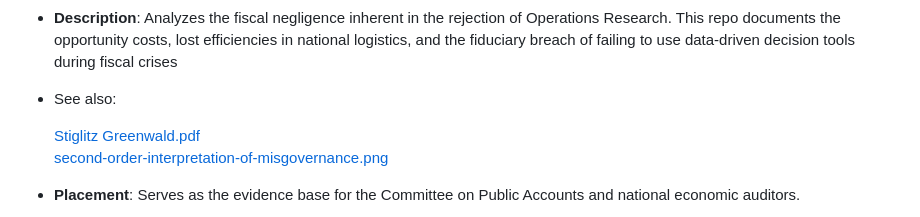
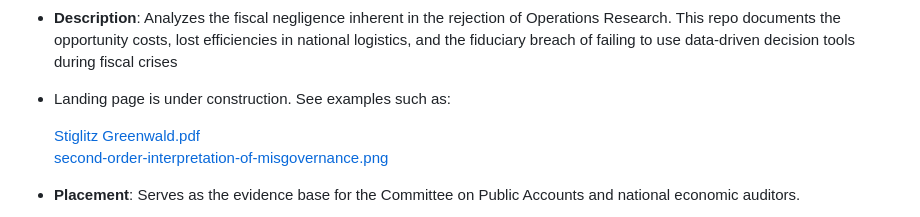
Before and after one commit to dr-wojak/redundancy-awareness, a Markdown page: README.md, the part around the change. Rendered like a GitHub page.

```diff
--- a/README.md
+++ b/README.md
@@ -84,7 +84,7 @@ The **Governmentality 2025** project is deployed across several thematic reposit
 **Econ (Economic Oversight)**
 
 * **Description**: Analyzes the fiscal negligence inherent in the rejection of Operations Research. This repo documents the opportunity costs, lost efficiencies in national logistics, and the fiduciary breach of failing to use data-driven decision tools during fiscal crises
-* See also:
+* Landing page is under construction. See examples such as:
 
      [Stiglitz Greenwald.pdf](https://drive.google.com/open?id=1vvNpE6C-KuxyX3KTAf05d1fceG0EHKR-&usp=drive_copy)
      [second-order-interpretation-of-misgovernance.png](https://drive.google.com/open?id=1vGIhi-fgLa7Njz3JGsJUMYFttZX21nVP&usp=drive_copy)
```
